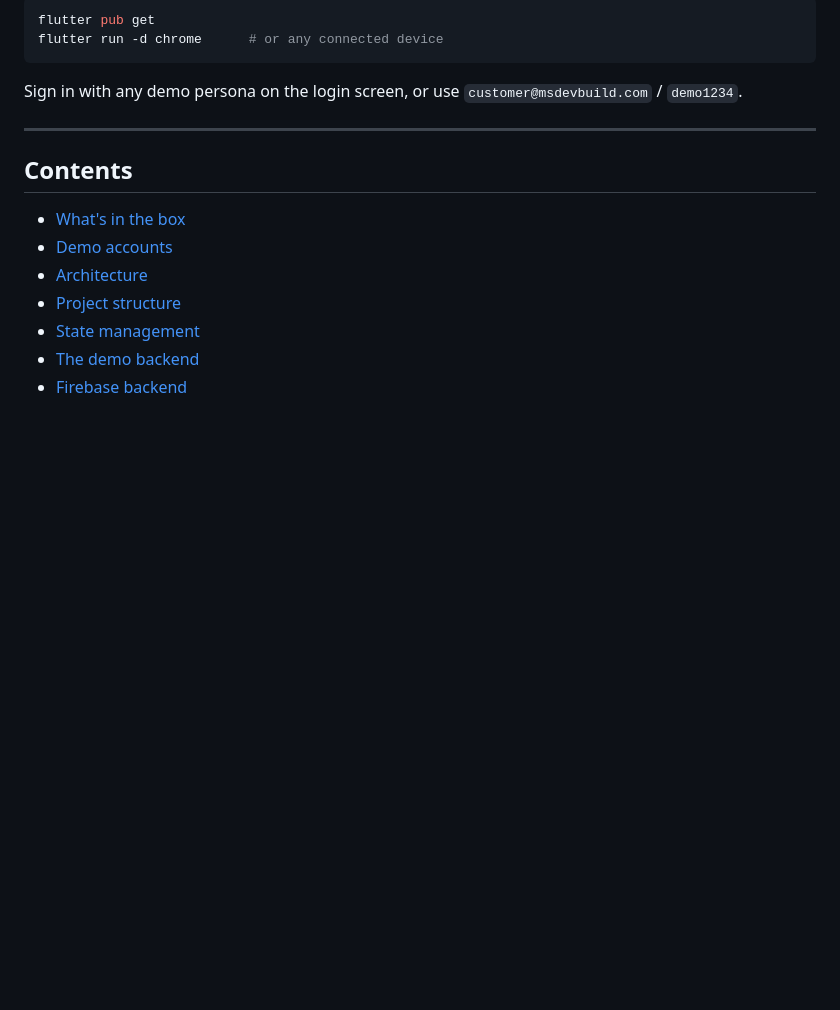
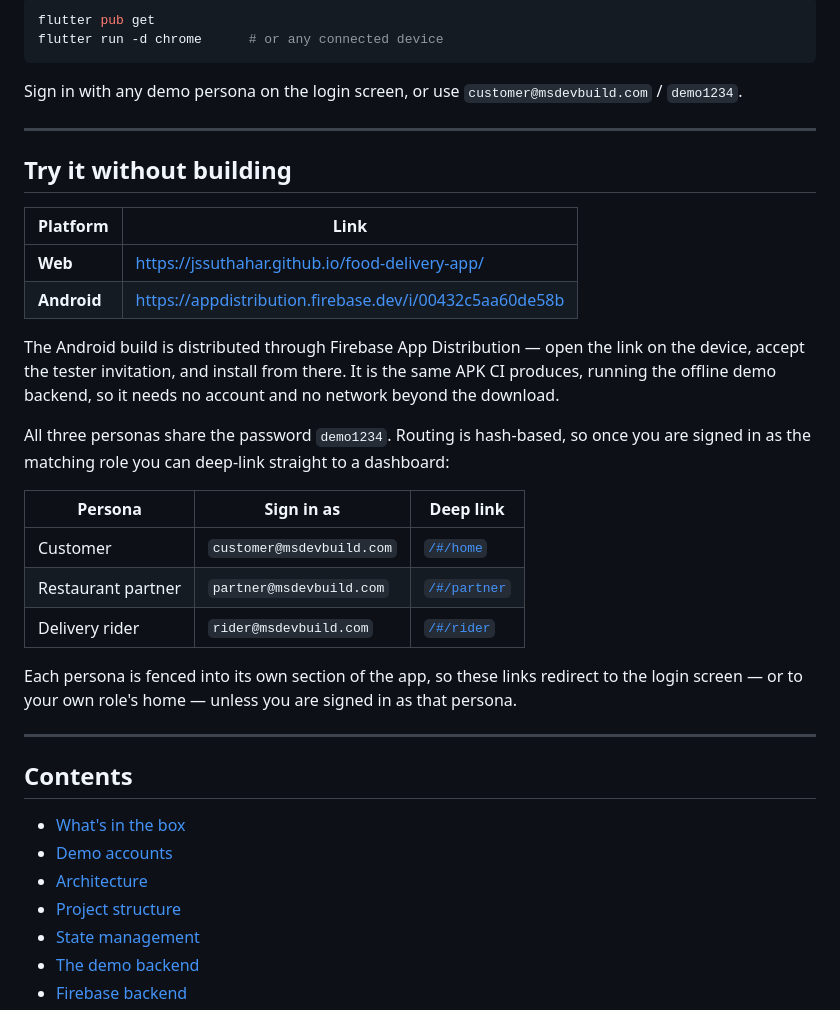
Before and after one commit to jssuthahar/food-delivery-app, a Markdown page: README.md, the part around one of its changes. GitHub-like rendering; blank space fills up the shorter version.

```diff
--- a/README.md
+++ b/README.md
@@ -41,6 +42,34 @@ flutter run -d chrome      # or any connected device
 
 Sign in with any demo persona on the login screen, or use
 `customer@msdevbuild.com` / `demo1234`.
+
+---
+
+## Try it without building
+
+| Platform | Link |
+|---|---|
+| **Web** | <https://jssuthahar.github.io/food-delivery-app/> |
+| **Android** | <https://appdistribution.firebase.dev/i/00432c5aa60de58b> |
+
+The Android build is distributed through Firebase App Distribution — open the
+link on the device, accept the tester invitation, and install from there. It is
+the same APK CI produces, running the offline demo backend, so it needs no
+account and no network beyond the download.
+
+All three personas share the password `demo1234`. Routing is hash-based, so
+once you are signed in as the matching role you can deep-link straight to a
+dashboard:
+
+| Persona | Sign in as | Deep link |
+|---|---|---|
+| Customer | `customer@msdevbuild.com` | [`/#/home`](https://jssuthahar.github.io/food-delivery-app/#/home) |
+| Restaurant partner | `partner@msdevbuild.com` | [`/#/partner`](https://jssuthahar.github.io/food-delivery-app/#/partner) |
+| Delivery rider | `rider@msdevbuild.com` | [`/#/rider`](https://jssuthahar.github.io/food-delivery-app/#/rider) |
+
+Each persona is fenced into its own section of the app, so these links redirect
+to the login screen — or to your own role's home — unless you are signed in as
+that persona.
 
 ---
 
```
Also changed, not shown: other parts of README.md (+1 -0 lines), docs/DEPLOYMENT.md (+9 -5 lines).
